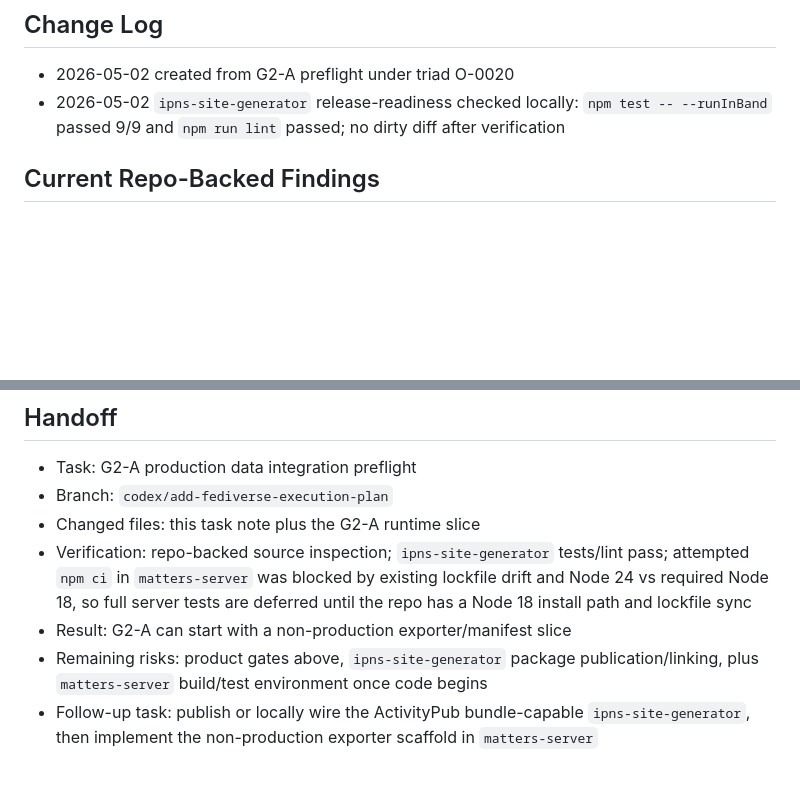
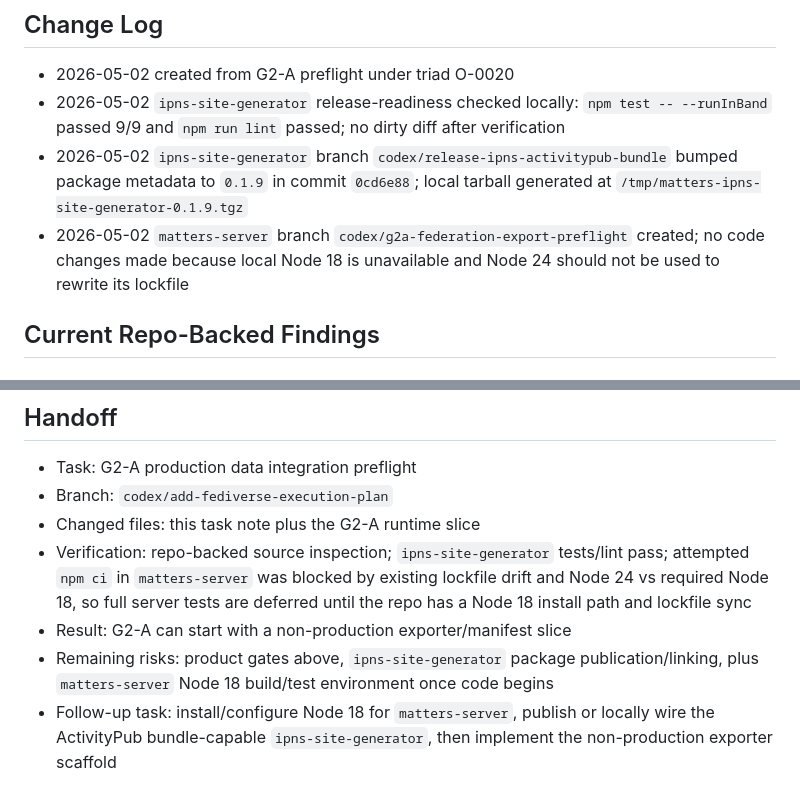
Before and after one commit to thematters/matters-fediverse-gateway, a Markdown page: docs/tasks/matters-g2-a-production-data-integration.md, 2 parts joined by grey strips. GitHub-like rendering; blank space fills up the shorter version.

Commit message:
Record G2-A package preflight status

```diff
--- a/docs/tasks/matters-g2-a-production-data-integration.md
+++ b/docs/tasks/matters-g2-a-production-data-integration.md
@@ -55,6 +55,8 @@ G2-A replaces fixture-only ActivityPub seed data with selected real Matters publ
 
 - 2026-05-02 created from G2-A preflight under triad O-0020
 - 2026-05-02 `ipns-site-generator` release-readiness checked locally: `npm test -- --runInBand` passed 9/9 and `npm run lint` passed; no dirty diff after verification
+- 2026-05-02 `ipns-site-generator` branch `codex/release-ipns-activitypub-bundle` bumped package metadata to `0.1.9` in commit `0cd6e88`; local tarball generated at `/tmp/matters-ipns-site-generator-0.1.9.tgz`
+- 2026-05-02 `matters-server` branch `codex/g2a-federation-export-preflight` created; no code changes made because local Node 18 is unavailable and Node 24 should not be used to rewrite its lockfile
 
 ## Current Repo-Backed Findings
 
@@ -107,5 +109,5 @@ G2-A replaces fixture-only ActivityPub seed data with selected real Matters publ
 - Changed files: this task note plus the G2-A runtime slice
 - Verification: repo-backed source inspection; `ipns-site-generator` tests/lint pass; attempted `npm ci` in `matters-server` was blocked by existing lockfile drift and Node 24 vs required Node 18, so full server tests are deferred until the repo has a Node 18 install path and lockfile sync
 - Result: G2-A can start with a non-production exporter/manifest slice
-- Remaining risks: product gates above, `ipns-site-generator` package publication/linking, plus `matters-server` build/test environment once code begins
-- Follow-up task: publish or locally wire the ActivityPub bundle-capable `ipns-site-generator`, then implement the non-production exporter scaffold in `matters-server`
+- Remaining risks: product gates above, `ipns-site-generator` package publication/linking, plus `matters-server` Node 18 build/test environment once code begins
+- Follow-up task: install/configure Node 18 for `matters-server`, publish or locally wire the ActivityPub bundle-capable `ipns-site-generator`, then implement the non-production exporter scaffold
```
Also changed, not shown: 2 other files.
